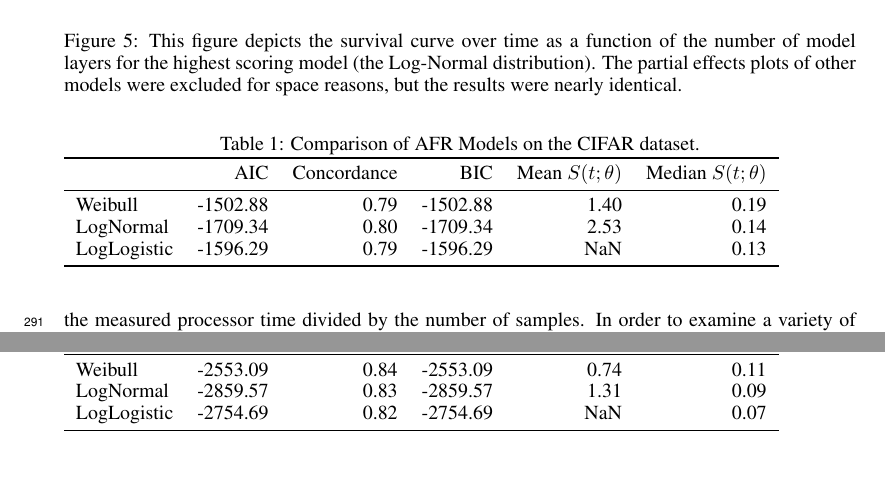
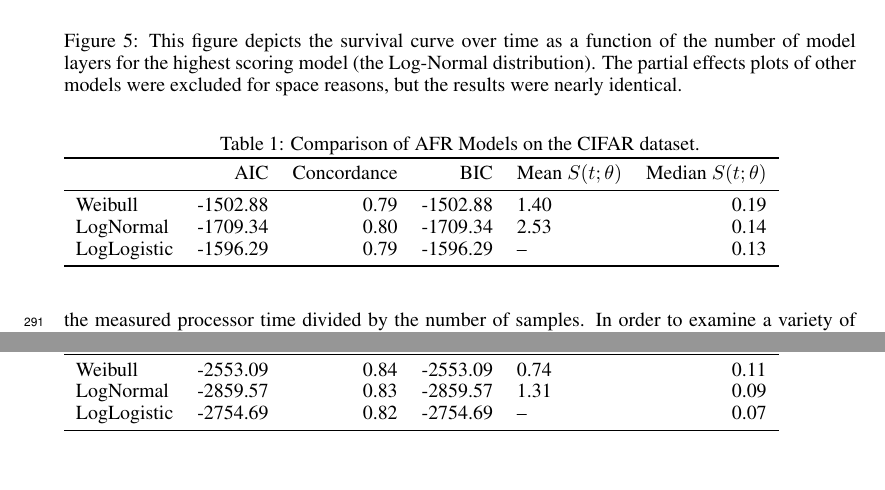
Before and after one commit to simplymathematics/ml_afr, a LaTeX paper (main.tex, which reads cifar/aft_comparison.tex, mnist/aft_comparison.tex): two parts of pages 9 and 13 of 13, joined at a grey line, cut so that both start at the same text. Compiled offline with pdfLaTeX.

Commit message:
update plots

```diff
--- a/cifar/aft_comparison.tex
+++ b/cifar/aft_comparison.tex
@@ -1,13 +1,13 @@
 \begin{table}
 \caption{Comparison of AFR Models on the CIFAR dataset.}
 \label{tab:cifar}
-\begin{tabular}{lrrrrr}
+\begin{tabular}{lrrrlr}
 \toprule
  & AIC & Concordance & BIC & Mean $S(t;\theta)$ & Median $S(t;\theta)$ \\
 \midrule
 Weibull & -1502.88 & 0.79 & -1502.88 & 1.40 & 0.19 \\
 LogNormal & -1709.34 & 0.80 & -1709.34 & 2.53 & 0.14 \\
-LogLogistic & -1596.29 & 0.79 & -1596.29 & NaN & 0.13 \\
+LogLogistic & -1596.29 & 0.79 & -1596.29 & -- & 0.13 \\
 \bottomrule
 \end{tabular}
 \end{table}
--- a/mnist/aft_comparison.tex
+++ b/mnist/aft_comparison.tex
@@ -1,13 +1,13 @@
 \begin{table}
 \caption{Comparison of AFR Models on the MNIST dataset.}
 \label{tab:mnist}
-\begin{tabular}{lrrrrr}
+\begin{tabular}{lrrrlr}
 \toprule
  & AIC & Concordance & BIC & Mean $S(t;\theta)$ & Median $S(t;\theta)$ \\
 \midrule
 Weibull & -2553.09 & 0.84 & -2553.09 & 0.74 & 0.11 \\
 LogNormal & -2859.57 & 0.83 & -2859.57 & 1.31 & 0.09 \\
-LogLogistic & -2754.69 & 0.82 & -2754.69 & NaN & 0.07 \\
+LogLogistic & -2754.69 & 0.82 & -2754.69 & -- & 0.07 \\
 \bottomrule
 \end{tabular}
 \end{table}
```
Also changed, not shown: cifar/adv_accuracy_vs_attack_type.pdf, cifar/adv_accuracy_vs_defence_type.pdf, cifar/adv_failure_rate_vs_train_time.pdf, cifar/adv_failures_per_test_time_vs_defence_type.pdf, cifar/adv_failures_per_train_time_vs_attack_type.pdf, cifar/adv_failures_per_train_time_vs_defence_type.pdf, cifar/atk_param_vs_accuracy.pdf, cifar/ben_accuracy_vs_defence_type.pdf, cifar/ben_failure_rate_vs_defence_type.pdf, cifar/ben_failures_per_train_time_vs_defence_type.pdf, cifar/cox_aft.pdf, cifar/cox_partial_effects.pdf, cifar/def_param_vs_accuracy.pdf, cifar/def_param_vs_adv_accuracy.pdf, 28 more files.
